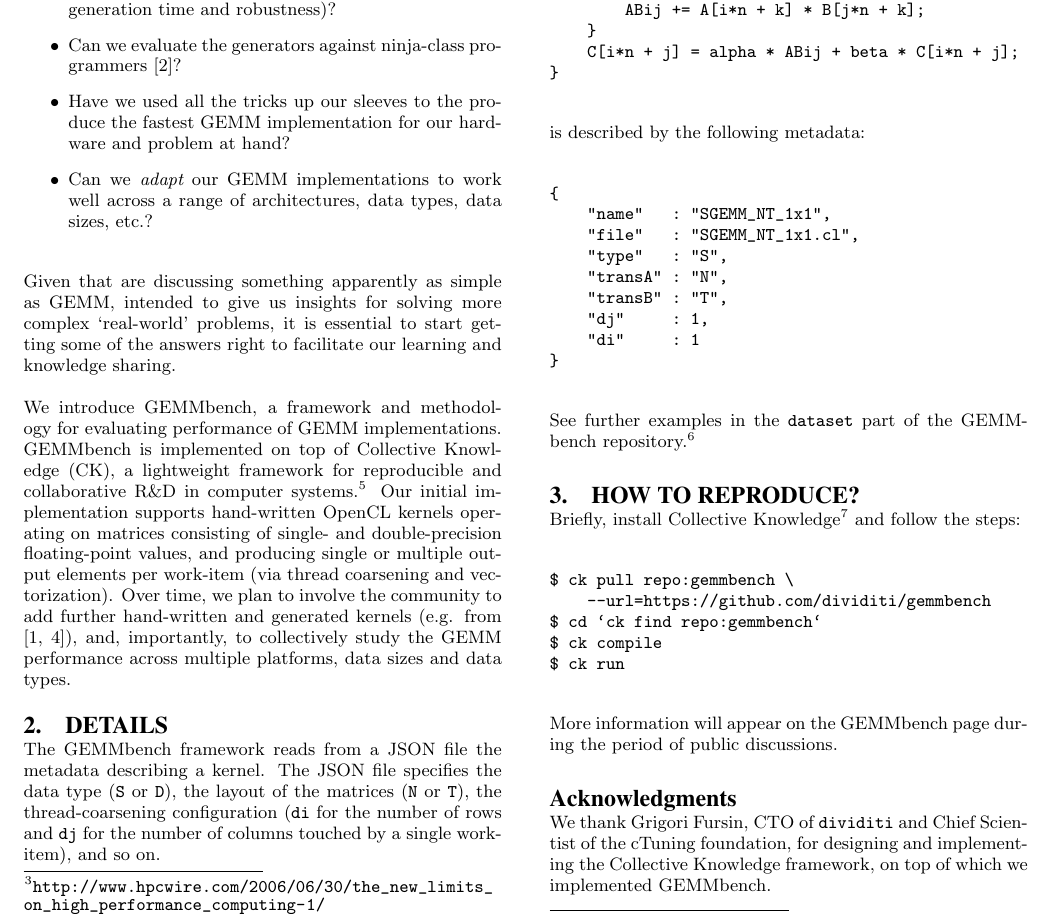
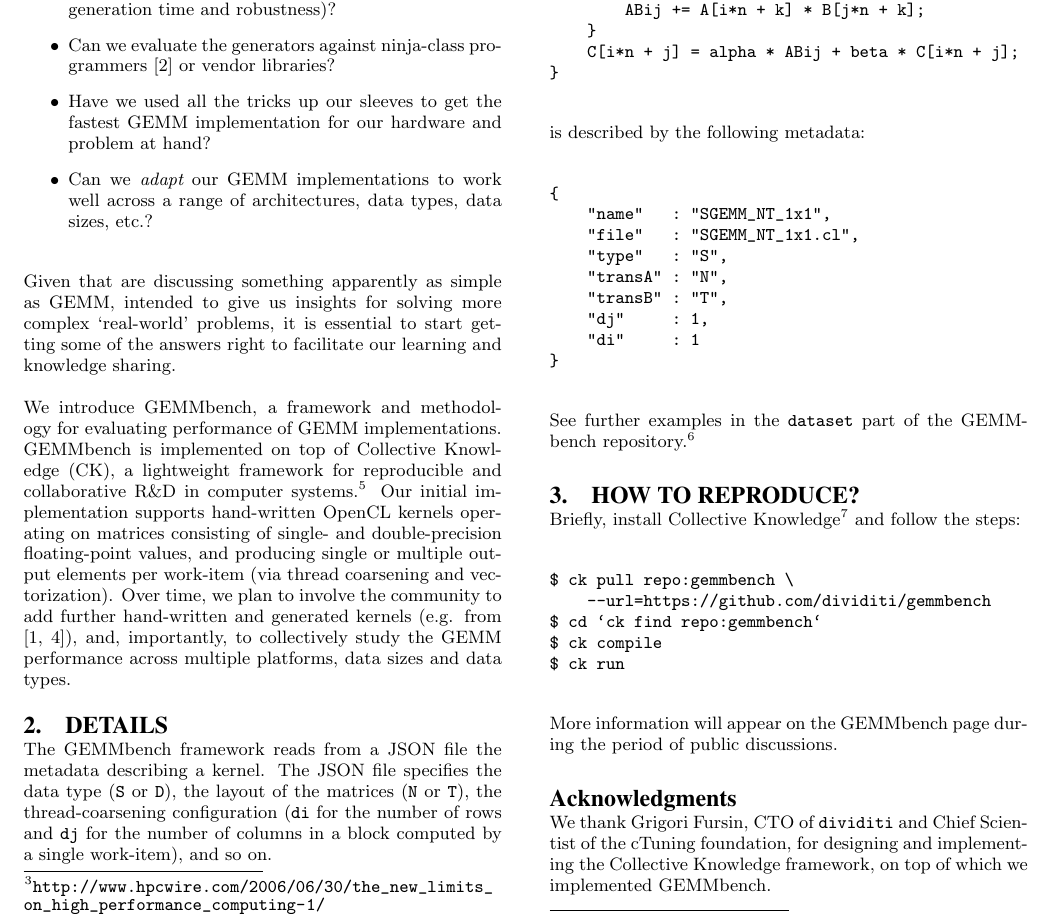
Before and after one commit to dividiti/gemmbench, a LaTeX paper (dissemination.publication/adapt16/adapt16.tex): part of page 2 of 3, cut so that both start at the same text. Compiled offline with pdfLaTeX.

```diff
--- a/dissemination.publication/adapt16/adapt16.tex
+++ b/dissemination.publication/adapt16/adapt16.tex
@@ -137,9 +137,9 @@
 time and robustness)?
 %
 \item Can we evaluate the generators against ninja-class
-programmers~\cite{Goto:2008}?
+programmers~\cite{Goto:2008} or vendor libraries?
 %
-\item Have we used all the tricks up our sleeves to the produce the fastest
+\item Have we used all the tricks up our sleeves to get the fastest
 GEMM implementation for our hardware and problem at hand?
 %
 \item Can we {\em adapt} our GEMM implementations to work well across a range of
@@ -173,12 +173,13 @@
 \section{Details}
 
 %
-The GEMMbench framework reads from a JSON file the metadata describing a kernel.
+The GEMMbench framework reads from a JSON file the metadata describing a
+kernel.
 %
 The JSON file specifies the data type ({\tt S} or {\tt D}), the layout of the
 matrices ({\tt N} or {\tt T}), the thread-coarsening configuration ({\tt di}
-for the number of rows and {\tt dj} for the number of columns touched by a
-single work-item), and so on.
+for the number of rows and {\tt dj} for the number of columns in a block
+computed by a single work-item), and so on.
 
 For example, the SGEMM kernel that assumes that $A$ is non-transposed and $B$
 is transposed and outputs a single element per work-item:
```
Also changed, not shown: 2 other files.
